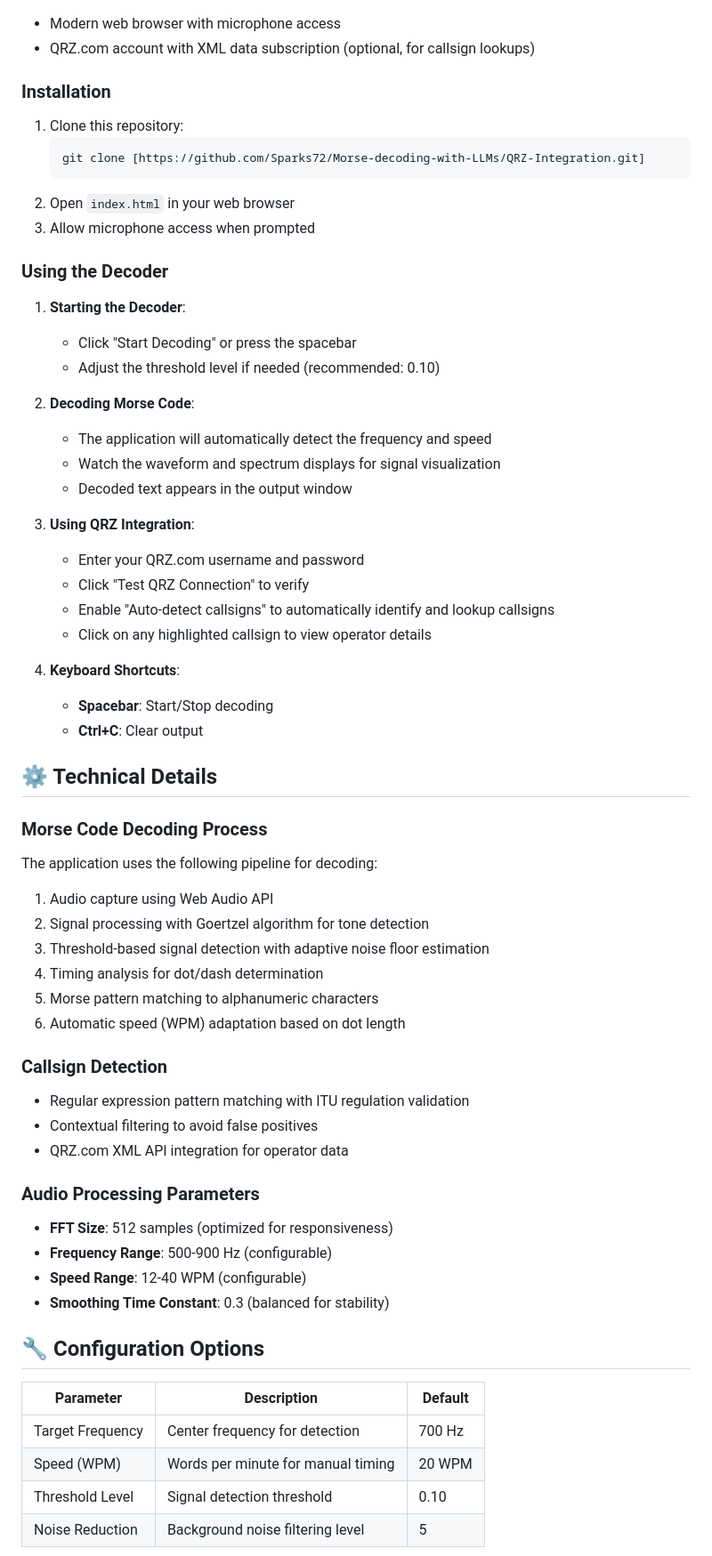
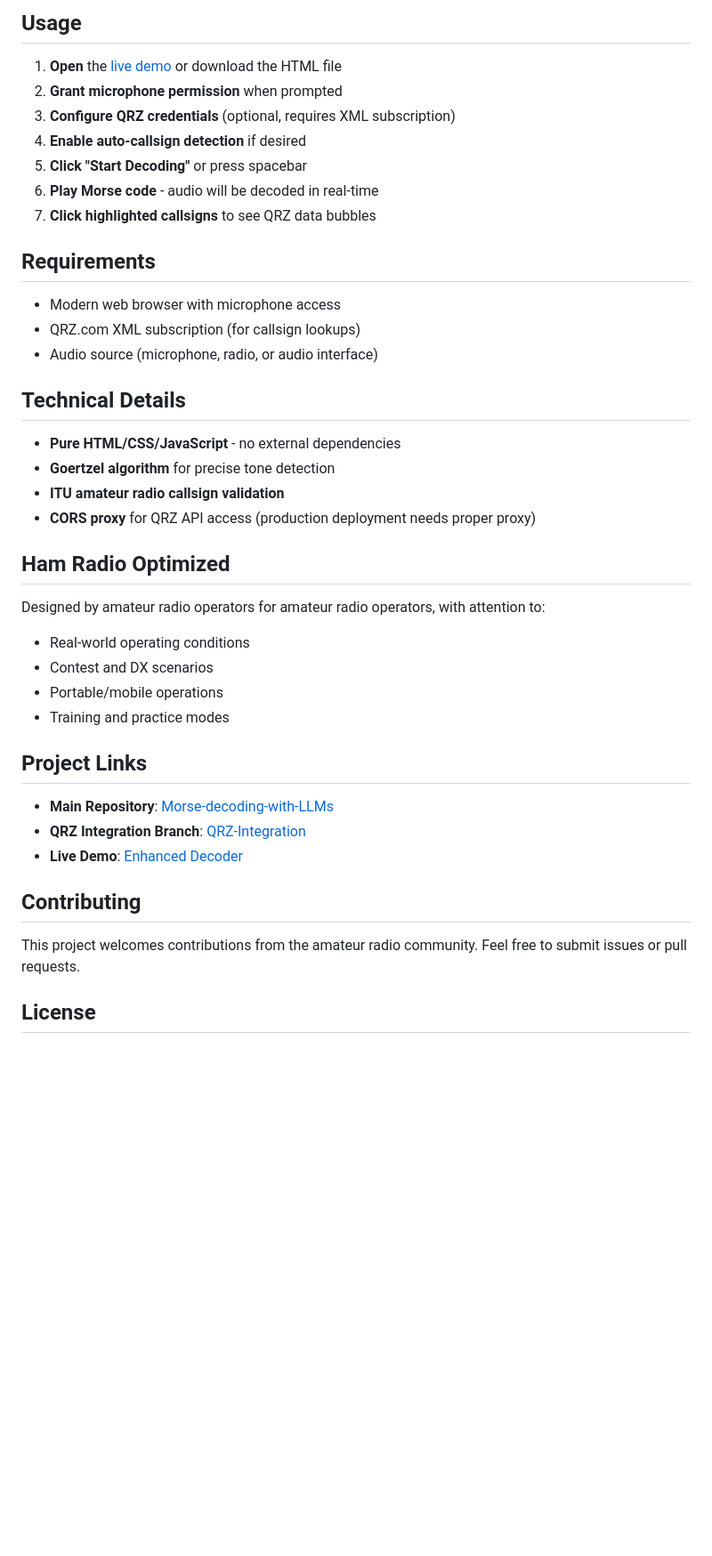
Before and after one commit to Sparks72/Morse-decoding-with-LLMs, a Markdown page: README.md, the part around one of its changes. Shown at 89% size. GitHub-like rendering; blank space fills up the shorter version.

````diff
--- a/README.md
+++ b/README.md
@@ -37,63 +41,43 @@ A professional-grade web application for decoding Morse code from audio input wi
+## Usage
+
+1. **Open** the [live demo](https://sparks72.github.io/Morse-decoding-with-LLMs/enhanced-morse-decoder.html) or download the HTML file
+2. **Grant microphone permission** when prompted
+3. **Configure QRZ credentials** (optional, requires XML subscription)
+4. **Enable auto-callsign detection** if desired
+5. **Click "Start Decoding"** or press spacebar
+6. **Play Morse code** - audio will be decoded in real-time
+7. **Click highlighted callsigns** to see QRZ data bubbles
+
+## Requirements
+
 - Modern web browser with microphone access
-- QRZ.com account with XML data subscription (optional, for callsign lookups)
+- QRZ.com XML subscription (for callsign lookups)
+- Audio source (microphone, radio, or audio interface)
 
-### Installation
-1. Clone this repository:
-   ```
-   git clone [https://github.com/Sparks72/Morse-decoding-with-LLMs/QRZ-Integration.git]
-   ```
-2. Open `index.html` in your web browser
-3. Allow microphone access when prompted
+## Technical Details
 
-### Using the Decoder
+- **Pure HTML/CSS/JavaScript** - no external dependencies
+- **Goertzel algorithm** for precise tone detection
+- **ITU amateur radio callsign validation**
+- **CORS proxy** for QRZ API access (production deployment needs proper proxy)
 
-1. **Starting the Decoder**:
-   - Click "Start Decoding" or press the spacebar
-   - Adjust the threshold level if needed (recommended: 0.10)
+## Ham Radio Optimized
 
-2. **Decoding Morse Code**:
-   - The application will automatically detect the frequency and speed
-   - Watch the waveform and spectrum displays for signal visualization
-   - Decoded text appears in the output window
+Designed by amateur radio operators for amateur radio operators, with attention to:
+- Real-world operating conditions
+- Contest and DX scenarios
+- Portable/mobile operations
+- Training and practice modes
 
-3. **Using QRZ Integration**:
-   - Enter your QRZ.com username and password
-   - Click "Test QRZ Connection" to verify
-   - Enable "Auto-detect callsigns" to automatically identify and lookup callsigns
-   - Click on any highlighted callsign to view operator details
+## Project Links
 
-4. **Keyboard Shortcuts**:
-   - **Spacebar**: Start/Stop decoding
-   - **Ctrl+C**: Clear output
+- **Main Repository**: [Morse-decoding-with-LLMs](https://github.com/Sparks72/Morse-decoding-with-LLMs)
+- **QRZ Integration Branch**: [QRZ-Integration](https://github.com/Sparks72/Morse-decoding-with-LLMs/tree/QRZ-Integration)
+- **Live Demo**: [Enhanced Decoder](https://sparks72.github.io/Morse-decoding-with-LLMs/enhanced-morse-decoder.html)
 
-## ⚙️ Technical Details
+## Contributing
 
-### Morse Code Decoding Process
-The application uses the following pipeline for decoding:
-1. Audio capture using Web Audio API
-2. Signal processing with Goertzel algorithm for tone detection
-3. Threshold-based signal detection with adaptive noise floor estimation
-4. Timing analysis for dot/dash determination
-5. Morse pattern matching to alphanumeric characters
-6. Automatic speed (WPM) adaptation based on dot length
+This project welcomes contributions from the amateur radio community. Feel free to submit issues or pull requests.
 
-### Callsign Detection
-- Regular expression pattern matching with ITU regulation validation
-- Contextual filtering to avoid false positives
-- QRZ.com XML API integration for operator data
+## License
 
-### Audio Processing Parameters
-- **FFT Size**: 512 samples (optimized for responsiveness)
-- **Frequency Range**: 500-900 Hz (configurable)
-- **Speed Range**: 12-40 WPM (configurable)
-- **Smoothing Time Constant**: 0.3 (balanced for stability)
-
-## 🔧 Configuration Options
-
-| Parameter | Description | Default |
-|-----------|-------------|---------|
-| Target Frequency | Center frequency for detection | 700 Hz |
-| Speed (WPM) | Words per minute for manual timing | 20 WPM |
-| Threshold Level | Signal detection threshold | 0.10 |
-| Noise Reduction | Background noise filtering level | 5 |
-
````
Also changed, not shown: other parts of README.md (+33 -52 lines).
